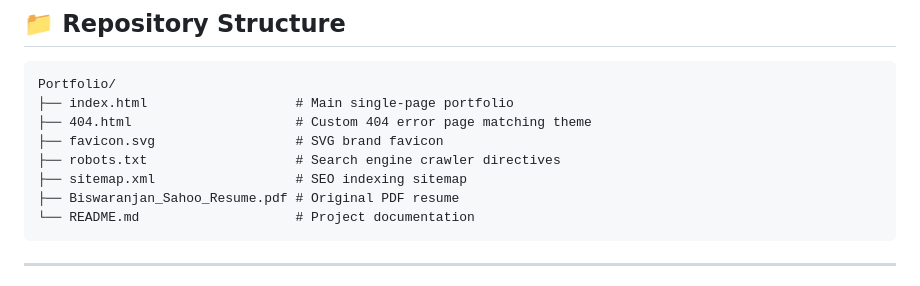
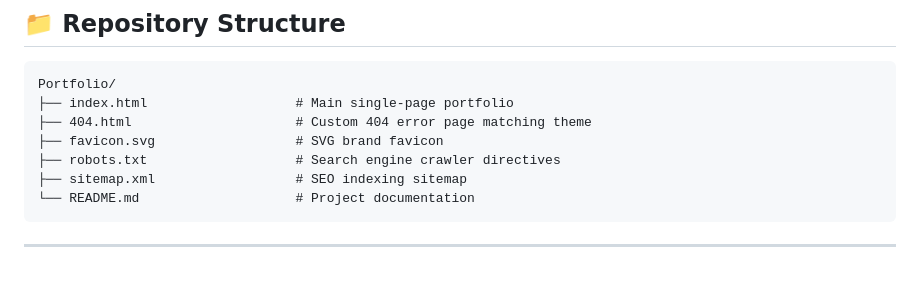
Before and after one commit to sharp-biswa/sharp-biswa.github.io, a Markdown page: README.md, the part around the change. Drawn GitHub-style.

````diff
--- a/README.md
+++ b/README.md
@@ -41,7 +41,6 @@ Portfolio/
 ├── favicon.svg                  # SVG brand favicon
 ├── robots.txt                   # Search engine crawler directives
 ├── sitemap.xml                  # SEO indexing sitemap
-├── Biswaranjan_Sahoo_Resume.pdf # Original PDF resume
 └── README.md                    # Project documentation
 ```
 
````
